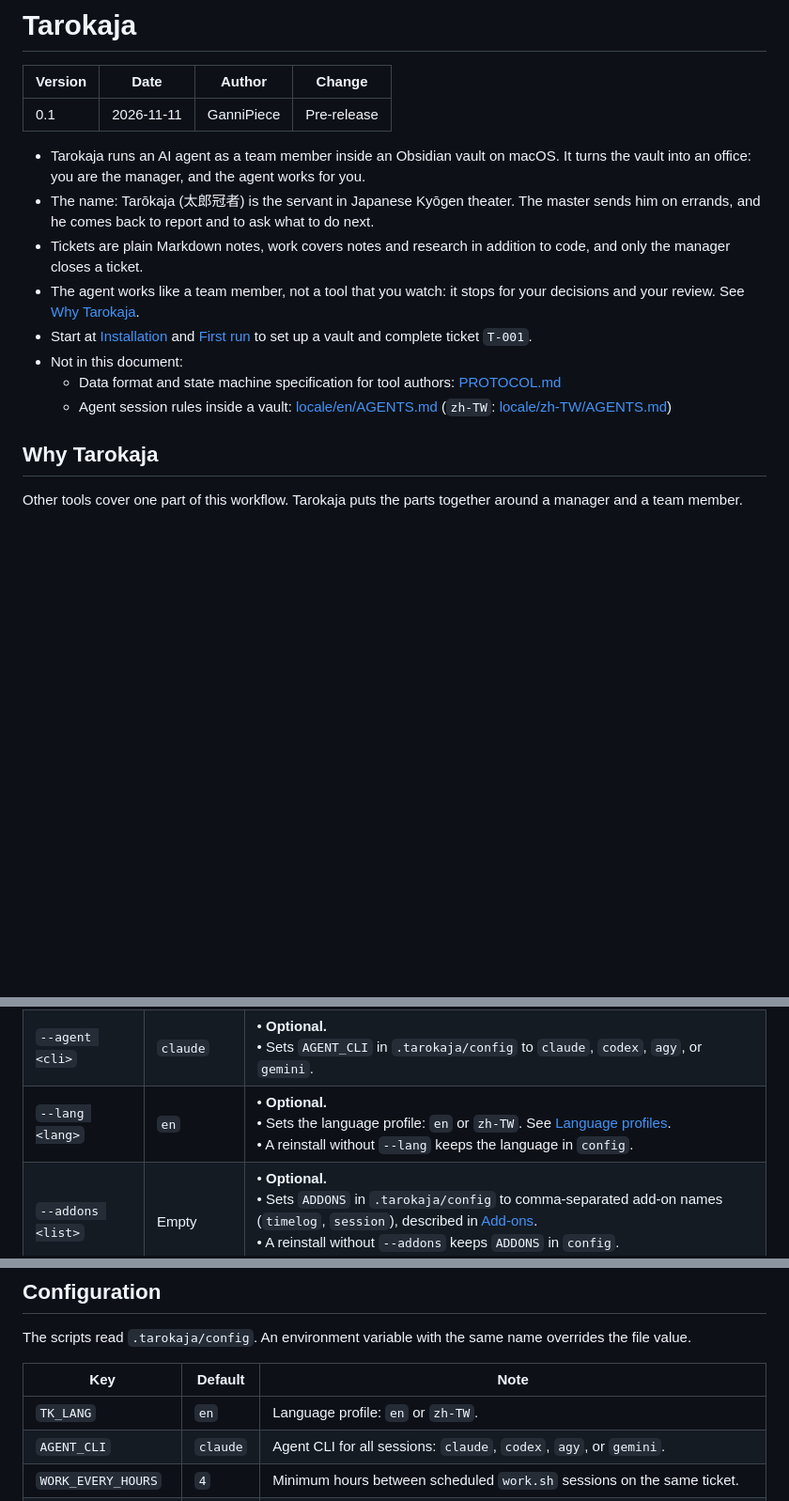
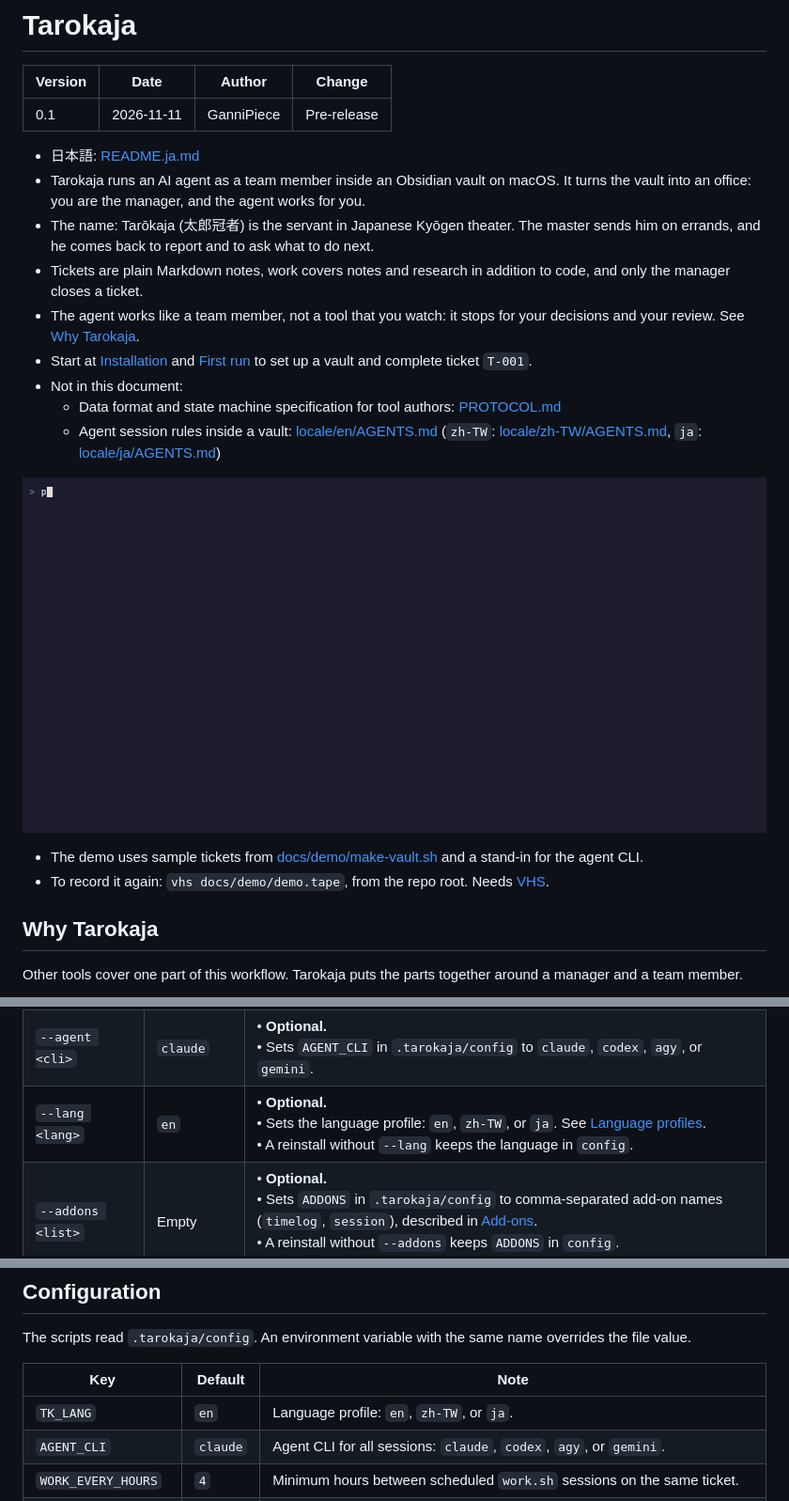
Before and after one commit to GanniPiece/tarokaja, a Markdown page: README.md, 3 parts joined by grey strips. Shown at 94% size. GitHub-like rendering; pictures changed too: docs/demo/demo.gif (added); blank space fills up the shorter version.

```diff
--- a/README.md
+++ b/README.md
@@ -4,6 +4,7 @@
 |---|---|---|---|
 | 0.1 | 2026-11-11 | GanniPiece | Pre-release |
 
+- 日本語: [README.ja.md](README.ja.md)
 - Tarokaja runs an AI agent as a team member inside an Obsidian vault on macOS. It turns the vault into an office: you are the manager, and the agent works for you.
 - The name: Tarōkaja (太郎冠者) is the servant in Japanese Kyōgen theater. The master sends him on errands, and he comes back to report and to ask what to do next.
 - Tickets are plain Markdown notes, work covers notes and research in addition to code, and only the manager closes a ticket.
@@ -11,7 +12,12 @@
 - Start at [Installation](#installation) and [First run](#first-run) to set up a vault and complete ticket `T-001`.
 - Not in this document:
   - Data format and state machine specification for tool authors: [PROTOCOL.md](PROTOCOL.md)
-  - Agent session rules inside a vault: [locale/en/AGENTS.md](locale/en/AGENTS.md) (`zh-TW`: [locale/zh-TW/AGENTS.md](locale/zh-TW/AGENTS.md))
+  - Agent session rules inside a vault: [locale/en/AGENTS.md](locale/en/AGENTS.md) (`zh-TW`: [locale/zh-TW/AGENTS.md](locale/zh-TW/AGENTS.md), `ja`: [locale/ja/AGENTS.md](locale/ja/AGENTS.md))
+
+![Tarokaja TUI: the board, a ticket that waits for your decision, a work session that starts, and this week's time](docs/demo/demo.gif)
+
+- The demo uses sample tickets from [docs/demo/make-vault.sh](docs/demo/make-vault.sh) and a stand-in for the agent CLI.
+- To record it again: `vhs docs/demo/demo.tape`, from the repo root. Needs [VHS](https://github.com/charmbracelet/vhs).
 
 ## Why Tarokaja
 
@@ -76,7 +82,7 @@ flowchart LR
 |---|---|---|
 | `VAULT_DIR` | | • Target folder path. <br>• Existing files in the folder stay untouched. |
 | `--agent <cli>` | `claude` | • **Optional.** <br>• Sets `AGENT_CLI` in `.tarokaja/config` to `claude`, `codex`, `agy`, or `gemini`. |
-| `--lang <lang>` | `en` | • **Optional.**<br>• Sets the language profile: `en` or `zh-TW`. See [Language profiles](#language-profiles).<br>• A reinstall without `--lang` keeps the language in `config`. |
+| `--lang <lang>` | `en` | • **Optional.**<br>• Sets the language profile: `en`, `zh-TW`, or `ja`. See [Language profiles](#language-profiles).<br>• A reinstall without `--lang` keeps the language in `config`. |
 | `--addons <list>` | Empty | • **Optional.** <br>• Sets `ADDONS` in `.tarokaja/config` to comma-separated add-on names (`timelog`, `session`), described in [Add-ons](#add-ons). <br>• A reinstall without `--addons` keeps `ADDONS` in `config`. <br>• An unknown add-on name exits with status `2`. |
 | `--rules <path>` | `AGENTS.md` | • **Optional.** <br>• Path of the agent rules file, relative to `VAULT_DIR`, such as `"Tarokaja/AGENTS.md"`. <br>• Sets `RULES_FILE` in `.tarokaja/config`. <br>• The vault root then gets no `AGENTS.md`, `CLAUDE.md`, or `GEMINI.md`, so your own agent sessions in the vault do not load the office rules. <br>• A reinstall without `--rules` keeps `RULES_FILE`. |
 | `--link` | Off | • **Optional.**<br>• Links the scripts to this repo instead of copying them. See [Development](#development). |
@@ -141,7 +147,7 @@ The scripts read `.tarokaja/config`. An environment variable with the same name
 
 | Key | Default | Note |
 |---|---|---|
-| `TK_LANG` | `en` | Language profile: `en` or `zh-TW`. |
+| `TK_LANG` | `en` | Language profile: `en`, `zh-TW`, or `ja`. |
 | `AGENT_CLI` | `claude` | Agent CLI for all sessions: `claude`, `codex`, `agy`, or `gemini`. |
 | `WORK_EVERY_HOURS` | `4` | Minimum hours between scheduled `work.sh` sessions on the same ticket. |
 | `WORK_HOURS_FROM` | `9` | Start hour in local 24-hour time (inclusive) for scheduled `work.sh` sessions in `tick.sh`. |
```
Also changed, not shown: other parts of README.md (+14 -14 lines), 5 other files.
